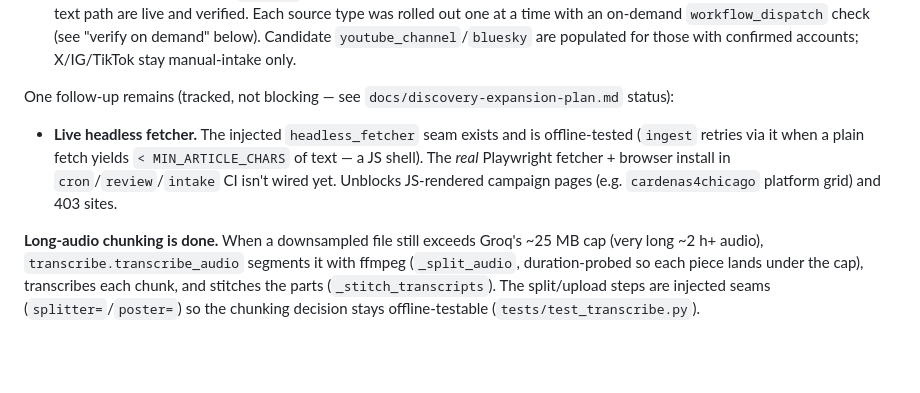
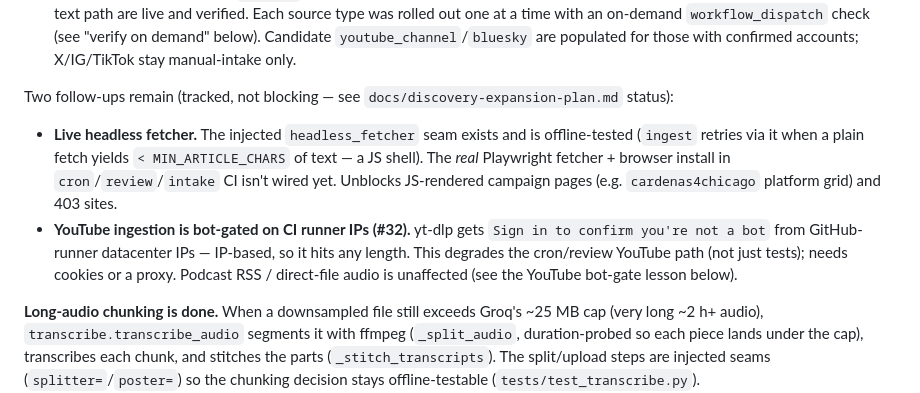
Before and after one commit to sbahamon/onrecord-chi-mayor-2027, a Markdown page: CLAUDE.md, the part around the change. Drawn GitHub-style; blank space fills up the shorter version.

Commit message:
docs: restore #32 YouTube bot-gate to known gaps; note chunking live-verified (#33)
Co-Authored-By: Claude Opus 4.8 (1M context) <noreply@anthropic.com>

```diff
--- a/CLAUDE.md
+++ b/CLAUDE.md
@@ -198,11 +198,15 @@ Sequenced plans in `docs/` — **backfill and discovery expansion are both done.
   check (see "verify on demand" below). Candidate `youtube_channel`/`bluesky` are populated for
   those with confirmed accounts; X/IG/TikTok stay manual-intake only.
 
-One follow-up remains (tracked, not blocking — see `docs/discovery-expansion-plan.md` status):
+Two follow-ups remain (tracked, not blocking — see `docs/discovery-expansion-plan.md` status):
 - **Live headless fetcher.** The injected `headless_fetcher` seam exists and is offline-tested
   (`ingest` retries via it when a plain fetch yields `< MIN_ARTICLE_CHARS` of text — a JS shell).
   The *real* Playwright fetcher + browser install in `cron`/`review`/`intake` CI isn't wired yet.
   Unblocks JS-rendered campaign pages (e.g. `cardenas4chicago` platform grid) and 403 sites.
+- **YouTube ingestion is bot-gated on CI runner IPs (#32).** yt-dlp gets `Sign in to confirm
+  you're not a bot` from GitHub-runner datacenter IPs — IP-based, so it hits any length. This
+  degrades the cron/review YouTube path (not just tests); needs cookies or a proxy. Podcast RSS /
+  direct-file audio is unaffected (see the YouTube bot-gate lesson below).
 
 **Long-audio chunking is done.** When a downsampled file still exceeds Groq's ~25 MB cap
 (very long ~2 h+ audio), `transcribe.transcribe_audio` segments it with ffmpeg
```
Also changed, not shown: docs/discovery-expansion-plan.md (+3 -1 lines).
